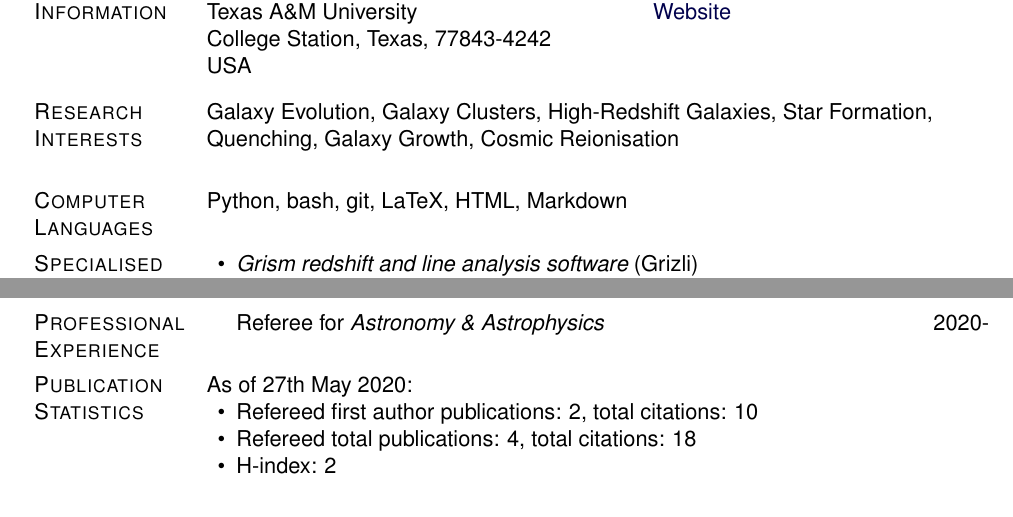
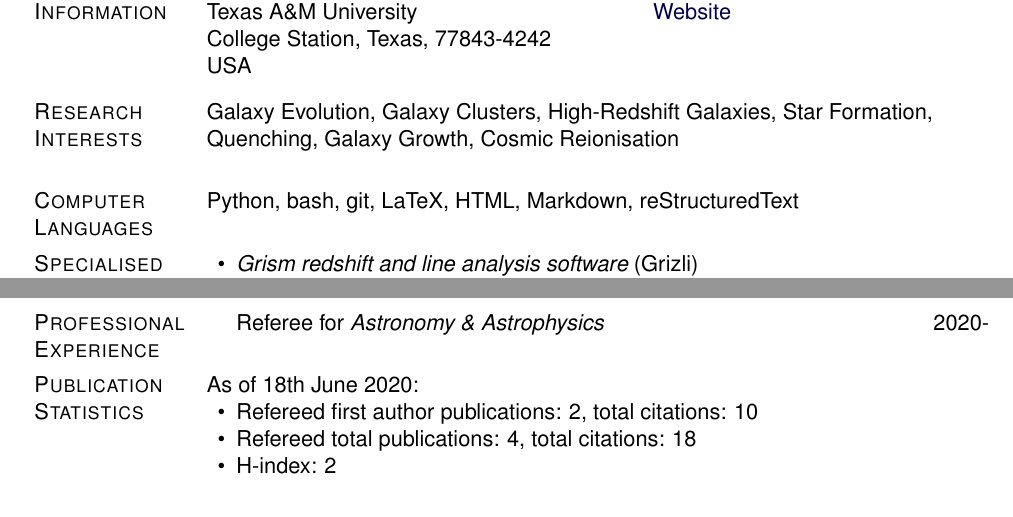
Before and after one commit to jkmatharu/jkmatharu.github.io, a LaTeX CV (images/Jas_cv.tex): two parts of page 1 of 4, joined at a grey line, cut so that both start at the same text. Compiled offline with pdfLaTeX.

Commit message:
cv update

```diff
--- a/images/Jas_cv.tex
+++ b/images/Jas_cv.tex
@@ -264,7 +264,7 @@ USA
 Galaxy Evolution, Galaxy Clusters, High-Redshift Galaxies, Star Formation, \\ Quenching, Galaxy Growth, Cosmic Reionisation
 
 \section{Computer Languages}
-Python, bash, git, LaTeX, HTML, Markdown
+Python, bash, git, LaTeX, HTML, Markdown, reStructuredText
 
 
 \section{Specialised skills}
@@ -339,7 +339,7 @@ Gower Street, London, UK
 \end{innerlist}
 
 \section{Publication Statistics}
-As of 27th May 2020:
+As of 18th June 2020:
 \begin{innerlist}
 	\item Refereed first author publications: 2, total citations: 10
 	\item Refereed total publications: 4, total citations: 18
```
Also changed, not shown: images/Jas_cv.pdf, 2 other files.
